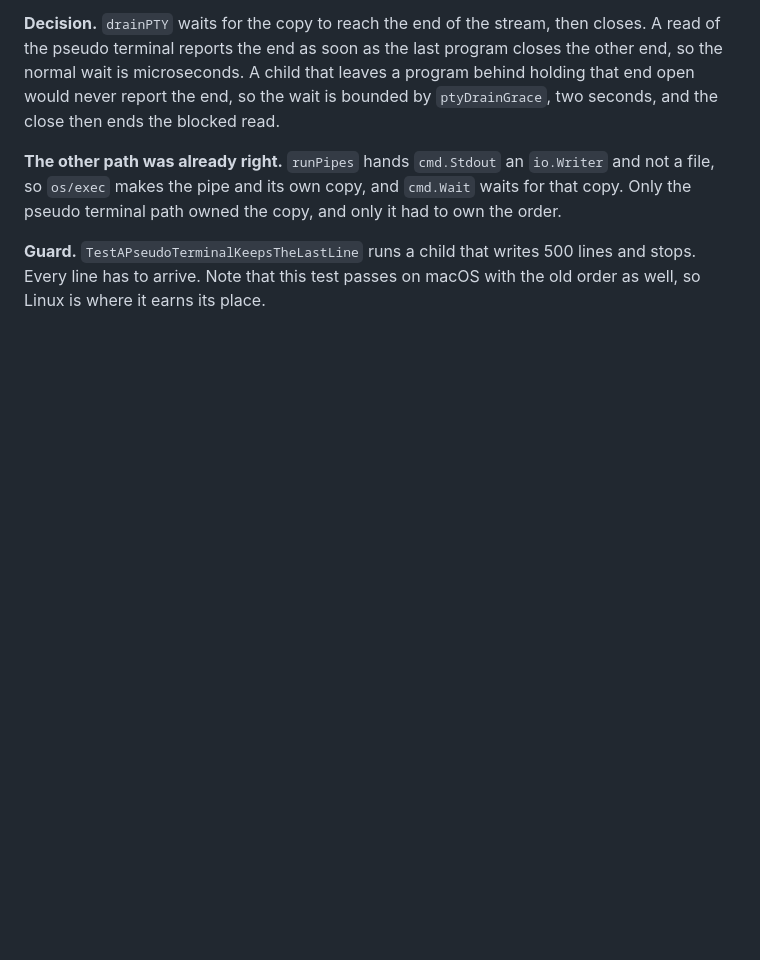
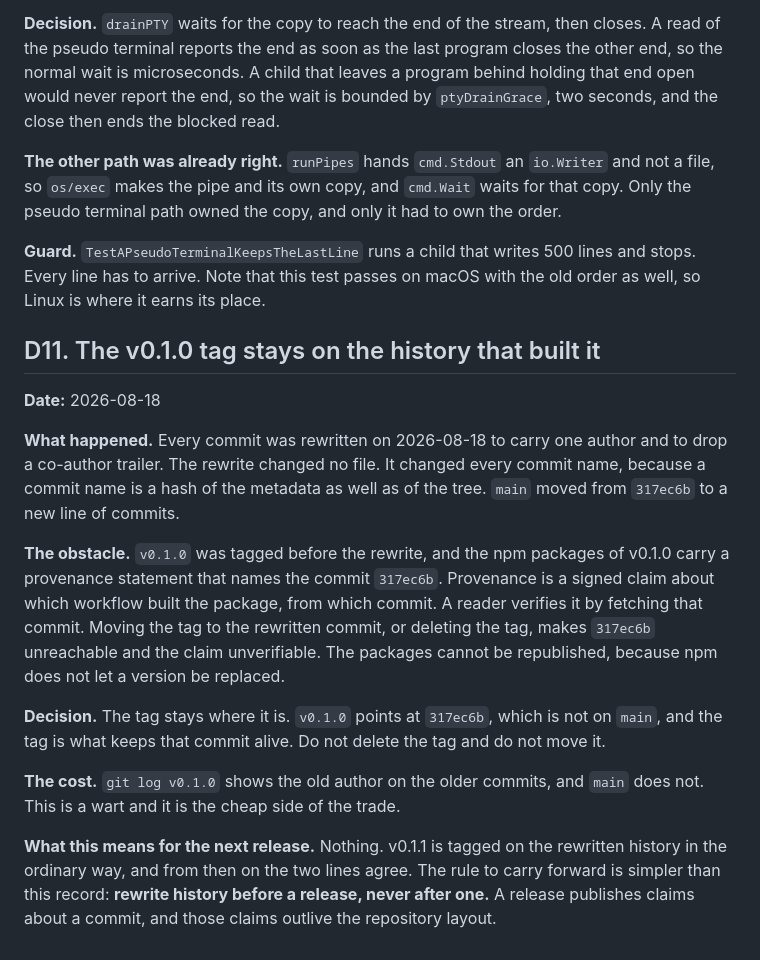
Before and after one commit to ByteFinch-Technologies/secretveil, a Markdown page: docs/decisions.md, the part around the change. Drawn GitHub-style; blank space fills up the shorter version.

```diff
--- a/docs/decisions.md
+++ b/docs/decisions.md
@@ -279,3 +279,30 @@ the pseudo terminal path owned the copy, and only it had to own the order.
 **Guard.** `TestAPseudoTerminalKeepsTheLastLine` runs a child that writes 500 lines and stops.
 Every line has to arrive. Note that this test passes on macOS with the old order as well, so
 Linux is where it earns its place.
+
+## D11. The v0.1.0 tag stays on the history that built it
+
+**Date:** 2026-08-18
+
+**What happened.** Every commit was rewritten on 2026-08-18 to carry one author and to drop a
+co-author trailer. The rewrite changed no file. It changed every commit name, because a commit
+name is a hash of the metadata as well as of the tree. `main` moved from `317ec6b` to a new
+line of commits.
+
+**The obstacle.** `v0.1.0` was tagged before the rewrite, and the npm packages of v0.1.0 carry
+a provenance statement that names the commit `317ec6b`. Provenance is a signed claim about
+which workflow built the package, from which commit. A reader verifies it by fetching that
+commit. Moving the tag to the rewritten commit, or deleting the tag, makes `317ec6b`
+unreachable and the claim unverifiable. The packages cannot be republished, because npm does
+not let a version be replaced.
+
+**Decision.** The tag stays where it is. `v0.1.0` points at `317ec6b`, which is not on `main`,
+and the tag is what keeps that commit alive. Do not delete the tag and do not move it.
+
+**The cost.** `git log v0.1.0` shows the old author on the older commits, and `main` does not.
+This is a wart and it is the cheap side of the trade.
+
+**What this means for the next release.** Nothing. v0.1.1 is tagged on the rewritten history
+in the ordinary way, and from then on the two lines agree. The rule to carry forward is
+simpler than this record: **rewrite history before a release, never after one.** A release
+publishes claims about a commit, and those claims outlive the repository layout.
```
Also changed, not shown: npm/README.md (+53 -31 lines).
